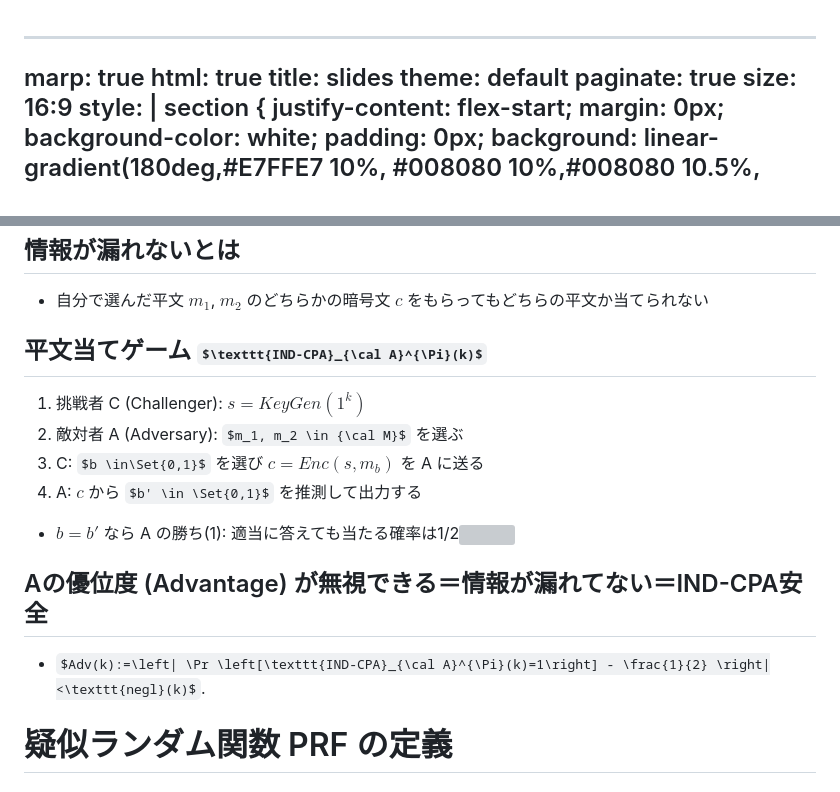
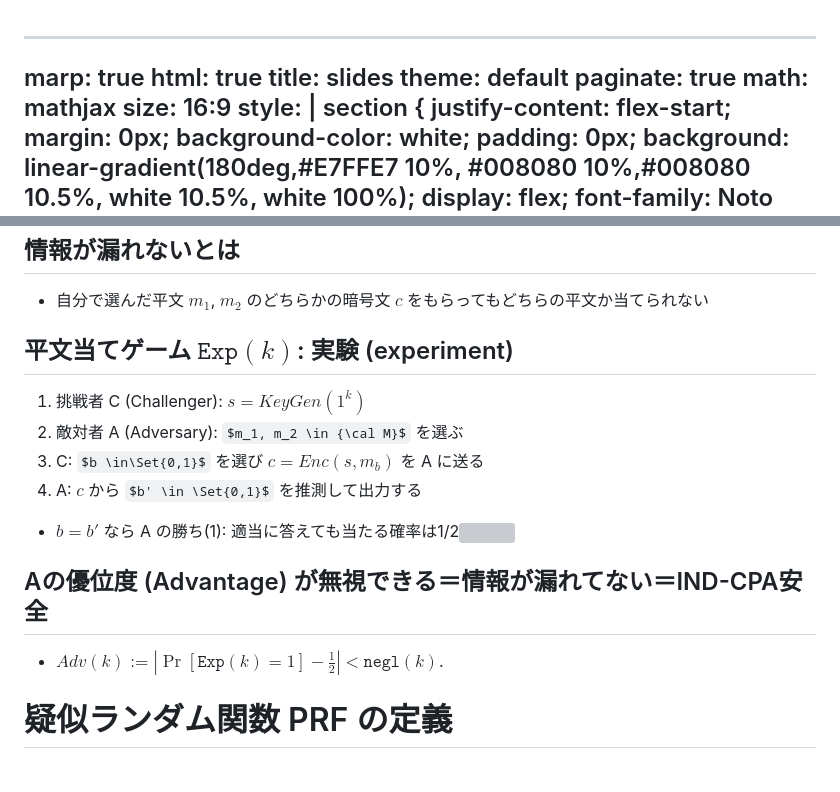
Before and after one commit to herumi/lecture-crypto, a Markdown page: lec-theory1.md, 2 parts joined by grey strips. Drawn GitHub-style; some formulas as TeX source; grey boxes are pictures that could not be loaded.

```diff
--- a/lec-theory1.md
+++ b/lec-theory1.md
@@ -4,6 +4,7 @@ html: true
 title: slides
 theme: default
 paginate: true
+math: mathjax
 size: 16:9
 style: |
   section {
@@ -236,14 +237,14 @@ $\left| \Pr \left[{\cal A}(r)=1 \mid r \underset{U}{\leftarrow} \Set{0,1}^{l(n)}
 # IND-CPA
 ## 情報が漏れないとは
 - 自分で選んだ平文 $m_1$, $m_2$ のどちらかの暗号文 $c$ をもらってもどちらの平文か当てられない
-## 平文当てゲーム $\texttt{IND-CPA}_{\cal A}^{\Pi}(k)$
+## 平文当てゲーム $\texttt{Exp}(k)$: 実験 (experiment)
 1. 挑戦者 C (Challenger): $s =KeyGen(1^k)$
 1. 敵対者 A (Adversary): $m_1, m_2 \in {\cal M}$ を選ぶ
 1. C: $b \in\Set{0,1}$ を選び $c=Enc(s,m_b)$ を A に送る
 1. A: $c$ から $b' \in \Set{0,1}$ を推測して出力する
 - $b=b'$ なら A の勝ち(1): 適当に答えても当たる確率は1/2<img src="images/lec-cpa-game.drawio.svg" width="450px" style="float:right;margin-top:-320px;margin-right:10px">
 ## Aの優位度 (Advantage) が無視できる＝情報が漏れてない＝IND-CPA安全
-- $Adv(k):=\left| \Pr \left[\texttt{IND-CPA}_{\cal A}^{\Pi}(k)=1\right] - \frac{1}{2} \right|<\texttt{negl}(k)$.
+- $Adv(k):=\left| \Pr \left[\texttt{Exp}(k)=1\right] - \frac{1}{2} \right|<\texttt{negl}(k)$.
 
 # 疑似ランダム関数 PRF の定義
 ## ランダム関数
```
Also changed, not shown: lec-info-sec.md (+1 -0 lines), lec-sym-crypto.md (+20 -5 lines).
